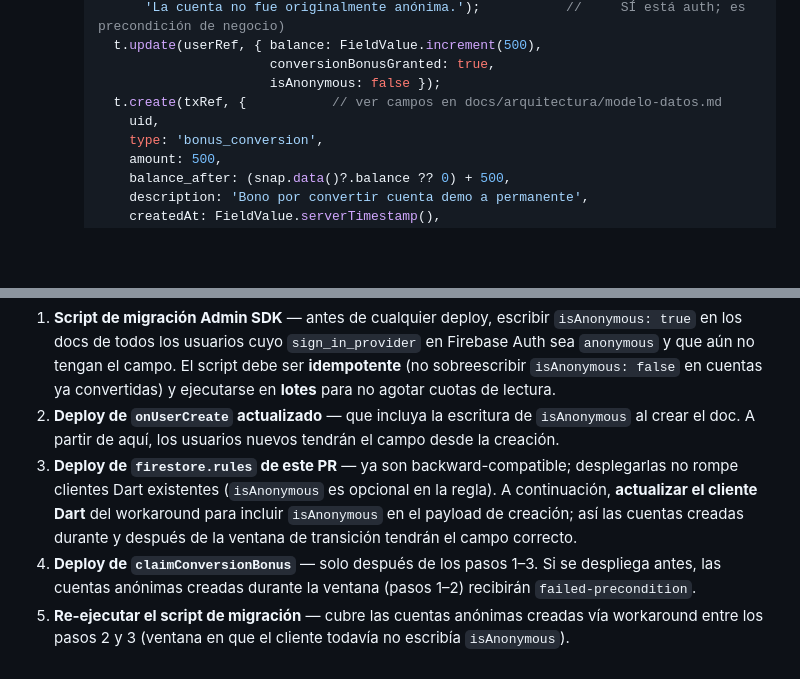
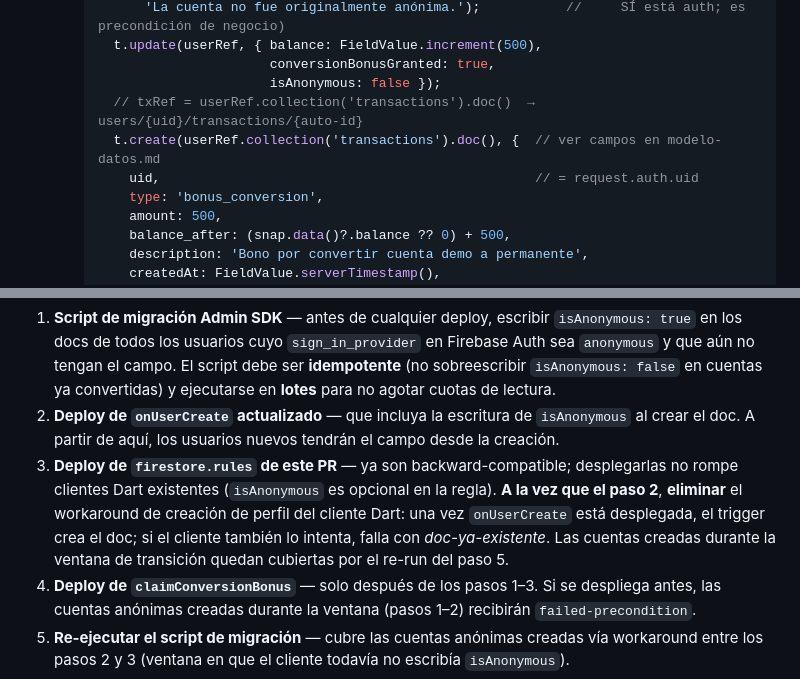
Before and after one commit to robertgon97/blackjack-21, a Markdown page: docs/features/conversion-cuenta.md, 2 parts joined by grey strips. GitHub-like rendering; blank space fills up the shorter version.

Commit message:
fix: 3 hallazgos del review del PR #10 (ronda 6)
- seguridad.md: añadir isAnonymous a la lista de campos protegidos en la
  tabla de Security Rules (consistencia con noTocaCamposProtegidos)
- conversion-cuenta.md: declarar txRef inline como
  userRef.collection('transactions').doc() para que el path coincida con
  la ruta de firestore.rules
- conversion-cuenta.md: corregir paso 3 del checklist — eliminar el
  workaround de creación del cliente Dart (no actualizarlo) una vez
  onUserCreate está desplegada, para evitar el conflicto double-create

```diff
--- a/docs/features/conversion-cuenta.md
+++ b/docs/features/conversion-cuenta.md
@@ -188,8 +188,9 @@ Ver [`../arquitectura/seguridad.md`](../arquitectura/seguridad.md).
       t.update(userRef, { balance: FieldValue.increment(500),
                           conversionBonusGranted: true,
                           isAnonymous: false });
-      t.create(txRef, {           // ver campos en docs/arquitectura/modelo-datos.md
-        uid,
+      // txRef = userRef.collection('transactions').doc()  → users/{uid}/transactions/{auto-id}
+      t.create(userRef.collection('transactions').doc(), {  // ver campos en modelo-datos.md
+        uid,                                                // = request.auth.uid
         type: 'bonus_conversion',
         amount: 500,
         balance_after: (snap.data()?.balance ?? 0) + 500,
@@ -238,9 +239,10 @@ Ver [`../arquitectura/seguridad.md`](../arquitectura/seguridad.md).
 2. **Deploy de `onUserCreate` actualizado** — que incluya la escritura de `isAnonymous` al crear el
    doc. A partir de aquí, los usuarios nuevos tendrán el campo desde la creación.
 3. **Deploy de `firestore.rules` de este PR** — ya son backward-compatible; desplegarlas no rompe
-   clientes Dart existentes (`isAnonymous` es opcional en la regla). A continuación, **actualizar el
-   cliente Dart** del workaround para incluir `isAnonymous` en el payload de creación; así las cuentas
-   creadas durante y después de la ventana de transición tendrán el campo correcto.
+   clientes Dart existentes (`isAnonymous` es opcional en la regla). **A la vez que el paso 2**,
+   **eliminar** el workaround de creación de perfil del cliente Dart: una vez `onUserCreate` está
+   desplegada, el trigger crea el doc; si el cliente también lo intenta, falla con *doc-ya-existente*.
+   Las cuentas creadas durante la ventana de transición quedan cubiertas por el re-run del paso 5.
 4. **Deploy de `claimConversionBonus`** — solo después de los pasos 1–3. Si se despliega antes,
    las cuentas anónimas creadas durante la ventana (pasos 1–2) recibirán `failed-precondition`.
 5. **Re-ejecutar el script de migración** — cubre las cuentas anónimas creadas vía workaround
```
Also changed, not shown: docs/arquitectura/seguridad.md (+1 -1 lines).
